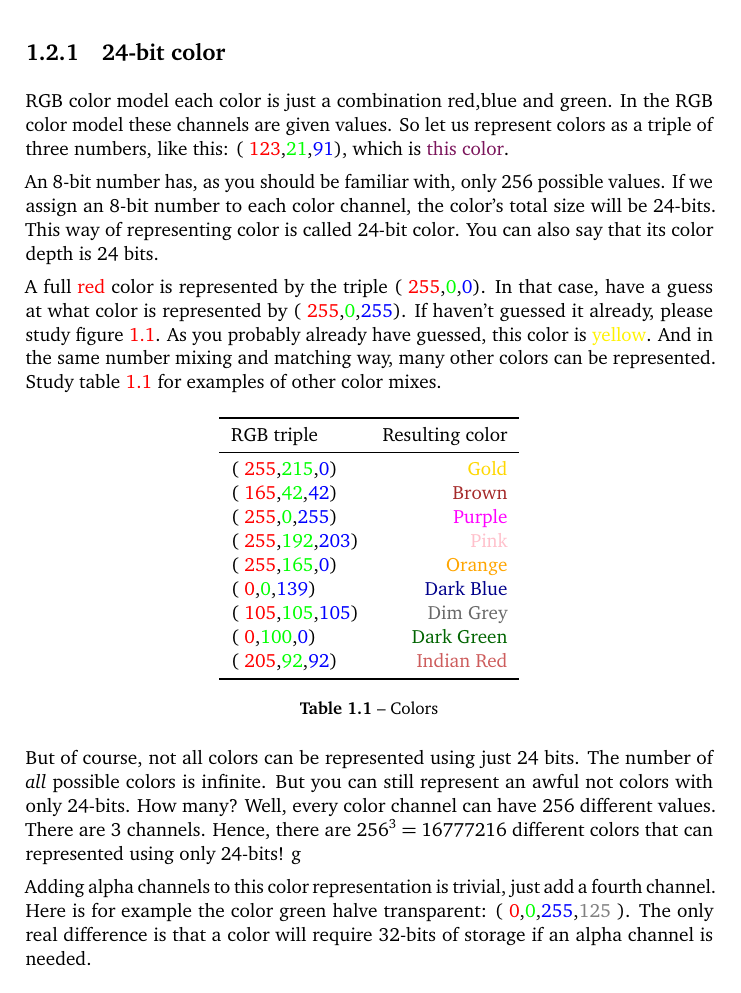
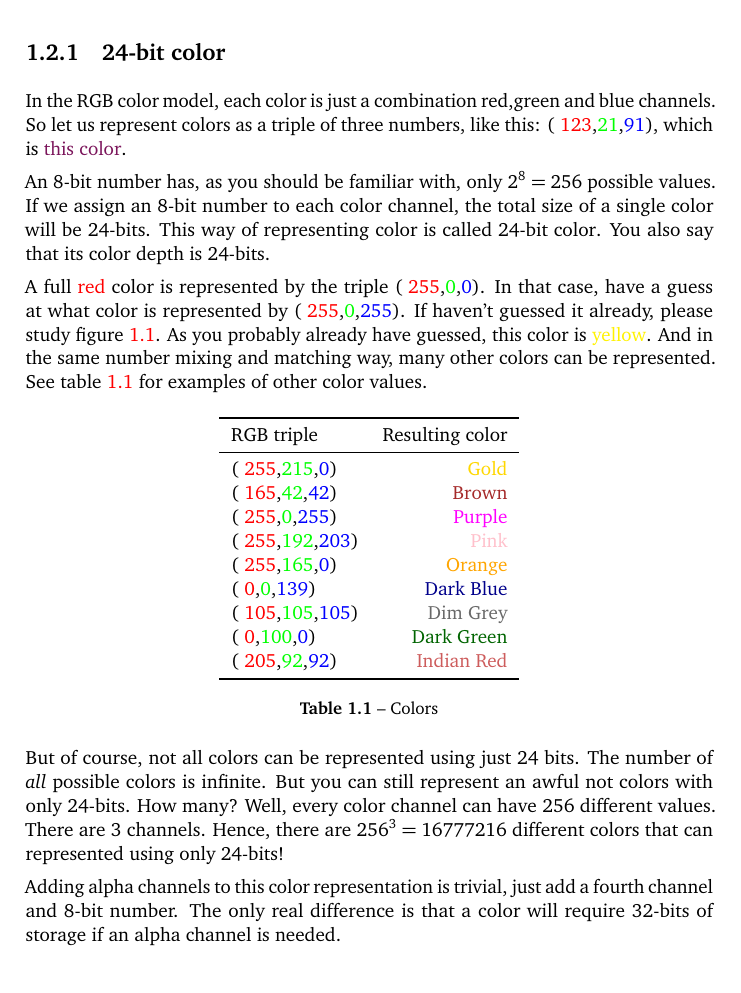
Before and after one commit to Erkaman/digital-image-formats, a LaTeX document (latex/project.tex, which reads latex/digital_color.tex): part of page 10 of 28, cut so that both start at the same text. Compiled offline with pdfLaTeX.

Commit message:
Revised the section on 24-bit color.

```diff
--- a/latex/digital_color.tex
+++ b/latex/digital_color.tex
@@ -103,16 +103,16 @@
   \subsection{24-bit color}
   \label{sec:24-bit-color}
 
-  RGB color model each color is just a combination red,blue and
-  green. In the RGB color model these channels are given values. So let
-  us represent colors as a triple of three numbers, like this:
-  \rgbtrip{123}{21}{91}, which is \textcolor[RGB]{123,21,91}{this color}.
+  In the RGB color model, each color is just a combination red,green
+  and blue channels. So let us represent colors as a triple of three
+  numbers, like this: \rgbtrip{123}{21}{91}, which is
+  \textcolor[RGB]{123,21,91}{this color}.
 
-  An 8-bit number has, as you should be familiar with, only $256$
-  possible values. If we assign an 8-bit number to each color channel,
-  the color's total size will be 24-bits. This way of representing
-  color is called 24-bit color\index{24-bit color}. You can also say
-  that its color depth\index{color depth} is 24 bits.
+  An 8-bit number has, as you should be familiar with, only $2^8 =
+  256$ possible values. If we assign an 8-bit number to each color
+  channel, the total size of a single color will be 24-bits. This way
+  of representing color is called 24-bit color\index{24-bit
+    color}. You also say that its color depth\index{color depth} is 24-bits.
 
   \newcommand{\selfcolor}[1]{\textcolor{#1}{#1}}
 
@@ -121,10 +121,8 @@
   \rgbtrip{255}{0}{255}. If haven't guessed it already, please study
   figure \ref{fig:rgb}. As you probably already have guessed, this color
   is \selfcolor{yellow}. And in the same number mixing and matching way, many other
-  colors can be represented. Study table \ref{tab:color-examples} for
-  examples of other color mixes.
-
-
+  colors can be represented. See table \ref{tab:color-examples} for
+  examples of other color values.
 
   \begin{table}[h!]
     \newcommand{\colorrow}[4]{  \rgbtrip{#1}{#2}{#3} &
@@ -155,14 +153,14 @@
   color channel can have $256$ different values. There are $3$
   channels. Hence, there are $256^3 = 16777216$ different colors that
   can represented using only 24-bits!
-g
-  \newcommand{\rgbaquad}[4]{(
-    \textcolor{red}{#1},\textcolor{green}{#2},\textcolor{blue}{#3},\textcolor{gray}{#4} )}
+
+  \newcommand{\rgbaquad}[4]{
+    \mbox{(\textcolor{red}{#1},\textcolor{green}{#2},\textcolor{blue}{#3},\textcolor{gray}{#4})}}
 
   Adding alpha channels to this color representation is trivial, just
-  add a fourth channel. Here is for example the color green halve
-  transparent: \rgbaquad{0}{0}{255}{125}. The only real difference is
-  that a color will require 32-bits of storage if an alpha channel is needed.
+  add a fourth channel and 8-bit number. The only real
+  difference is that a color will require 32-bits of storage if an
+  alpha channel is needed.
 
   \subsection{Grayscale}
   \label{sec:other-colors-depths}
```
Also changed, not shown: latex/digital_color.tex (2 more changed lines).
